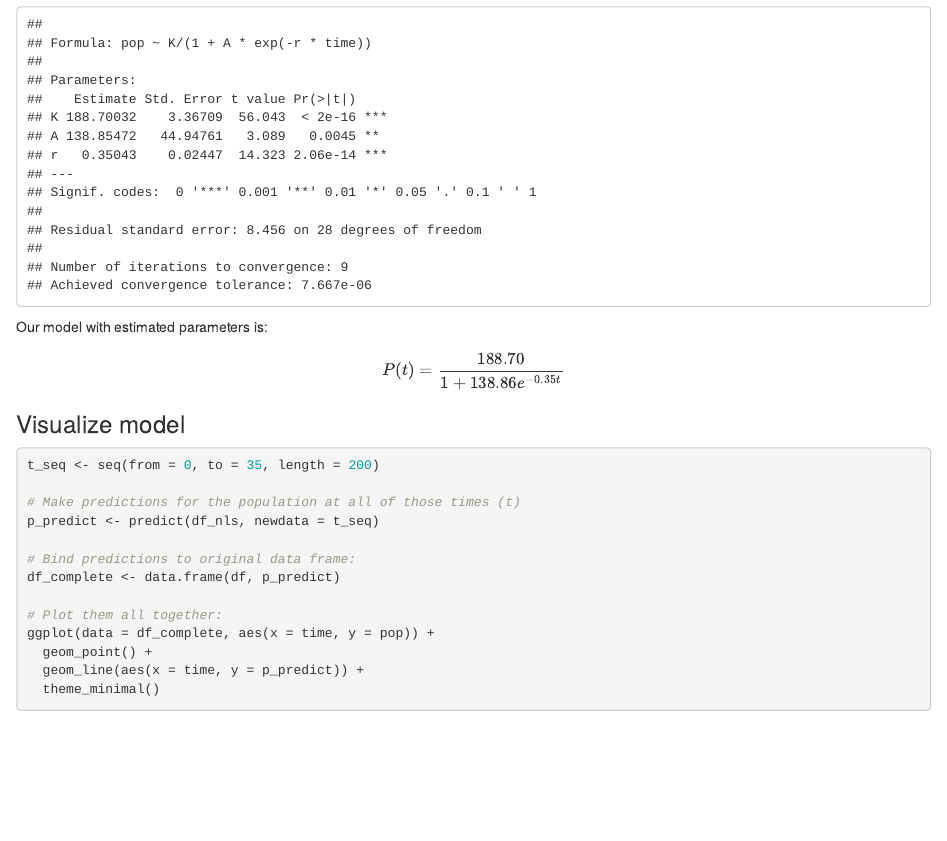
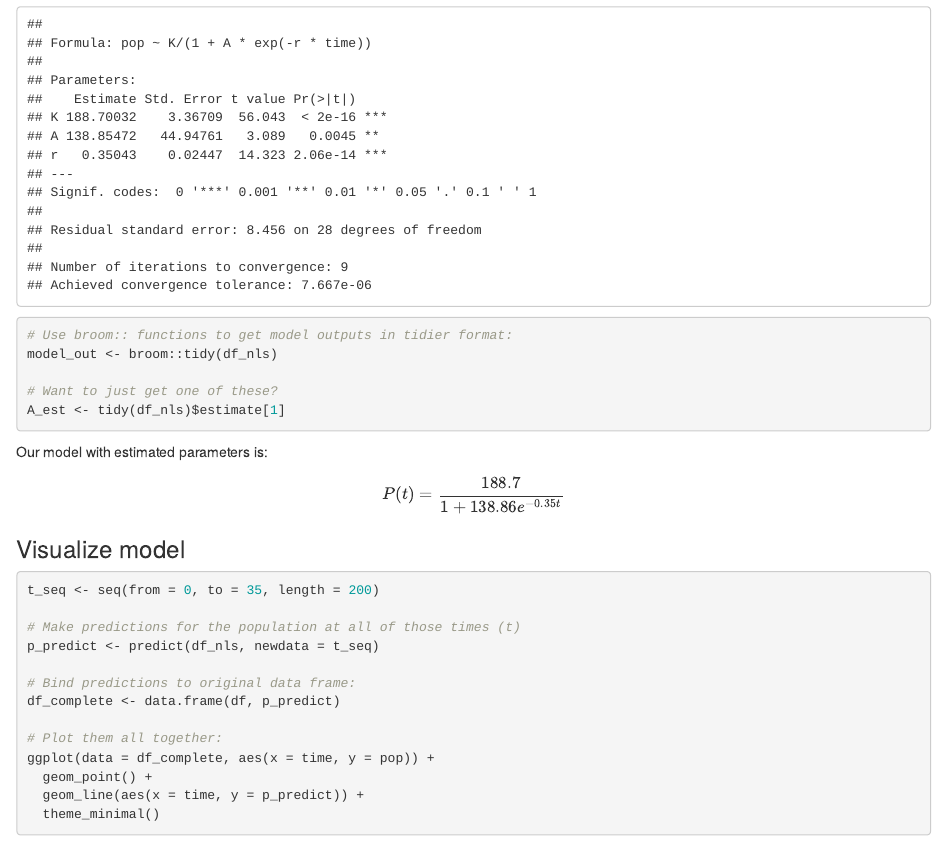
Before and after one commit to allisonhorst/esm244-w2020-lab9, an R Markdown document (keys/lab_9_key.Rmd): the page in a window 1100 px wide, from 11050 px down. Rendered offline with R 4.5, knitr and Pandoc, with nearby package versions; code that draws random numbers runs with fixed seeds of ours; some code elsewhere in the file could not run offline.

Commit message:
added broom::tidy

````diff
--- a/keys/lab_9_key.Rmd
+++ b/keys/lab_9_key.Rmd
@@ -257,10 +257,16 @@ df_nls <- nls(pop ~ K/(1 + A*exp(-r*time)),
 
 summary(df_nls)
 
+# Use broom:: functions to get model outputs in tidier format:
+model_out <- broom::tidy(df_nls)
+
+# Want to just get one of these?
+A_est <- tidy(df_nls)$estimate[1]
+
 ```
 
 Our model with estimated parameters is:
-$$P(t) = \frac{188.70}{1+138.86e^{-0.35t}}$$
+$$P(t) = \frac{188.7}{1+138.86e^{-0.35t}}$$
 
 ### Visualize model
 ```{r}
````
